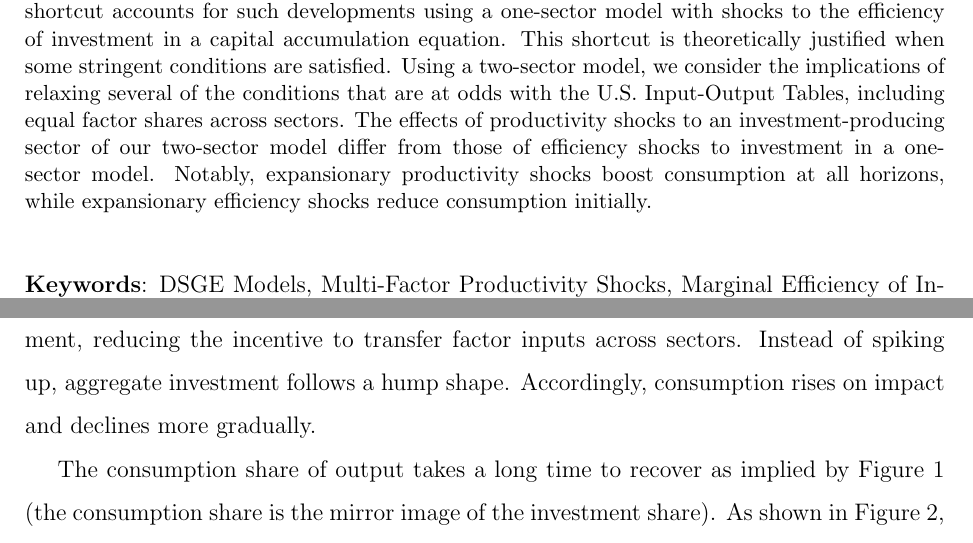
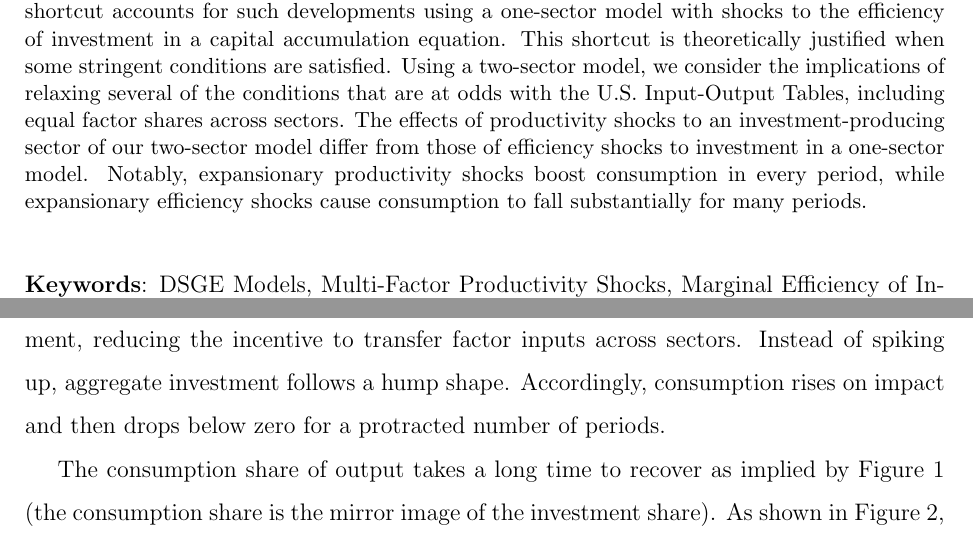
Before and after one commit to lucaguerrieri/ghk, a LaTeX document (LATEX/ghk2013July19.tex): two parts of pages 1 and 18 of 37, joined at a grey line, cut so that both start at the same text. Compiled offline with pdfLaTeX; a LaTeX package or settings file that is missing is left out.

```diff
--- a/LATEX/ghk2013July19.tex
+++ b/LATEX/ghk2013July19.tex
@@ -73,7 +73,7 @@
 Tables, including equal factor shares across sectors.  The
 effects of productivity shocks to an investment-producing sector of
 our two-sector model differ from those of efficiency shocks to investment in a one-sector
-model. Notably, expansionary productivity shocks boost consumption at all horizons, while expansionary efficiency shocks reduce consumption initially.}
+model. Notably, expansionary productivity shocks boost consumption in every period, while expansionary efficiency shocks cause consumption to fall substantially for many periods.}
 
 {\normalsize \vspace{1.0cm} }
 
@@ -832,8 +832,7 @@
 the $N$ sector. However, with quadratic adjustment costs in investment, it
 becomes costly to ramp up equipment investment, reducing the incentive to
 transfer factor inputs across sectors. Instead of spiking up, aggregate
-investment follows a hump shape. Accordingly, consumption rises on impact and declines more
-gradually.}
+investment follows a hump shape. Accordingly, consumption rises on impact and then drops below zero for a protracted number of periods.}
 
 {\normalsize The consumption share of output takes a long time to recover as
 implied by Figure~\ref{figure_a1} (the consumption share is the mirror image
```
Also changed, not shown: LATEX/ghk2013July19.tex (6 more changed lines).
